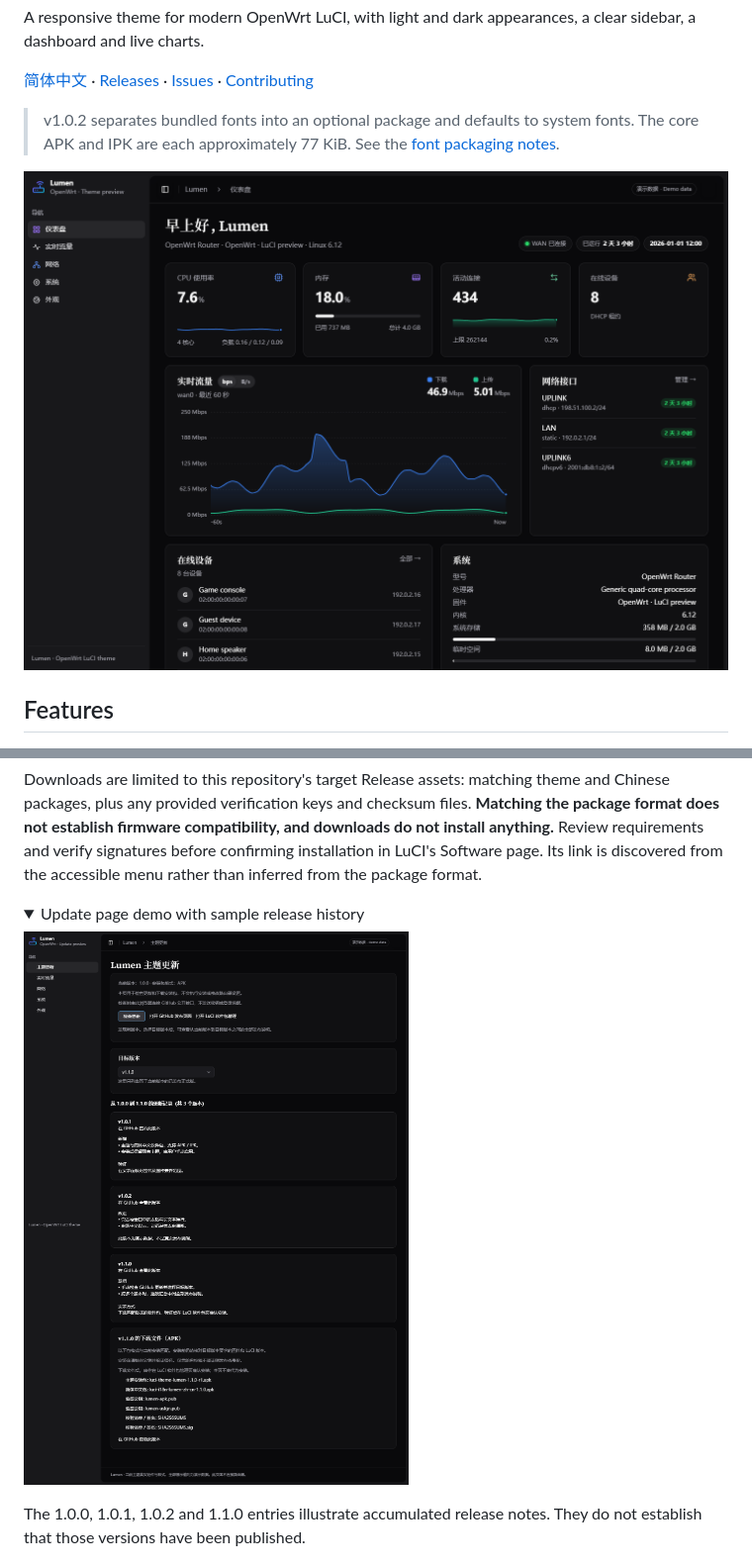
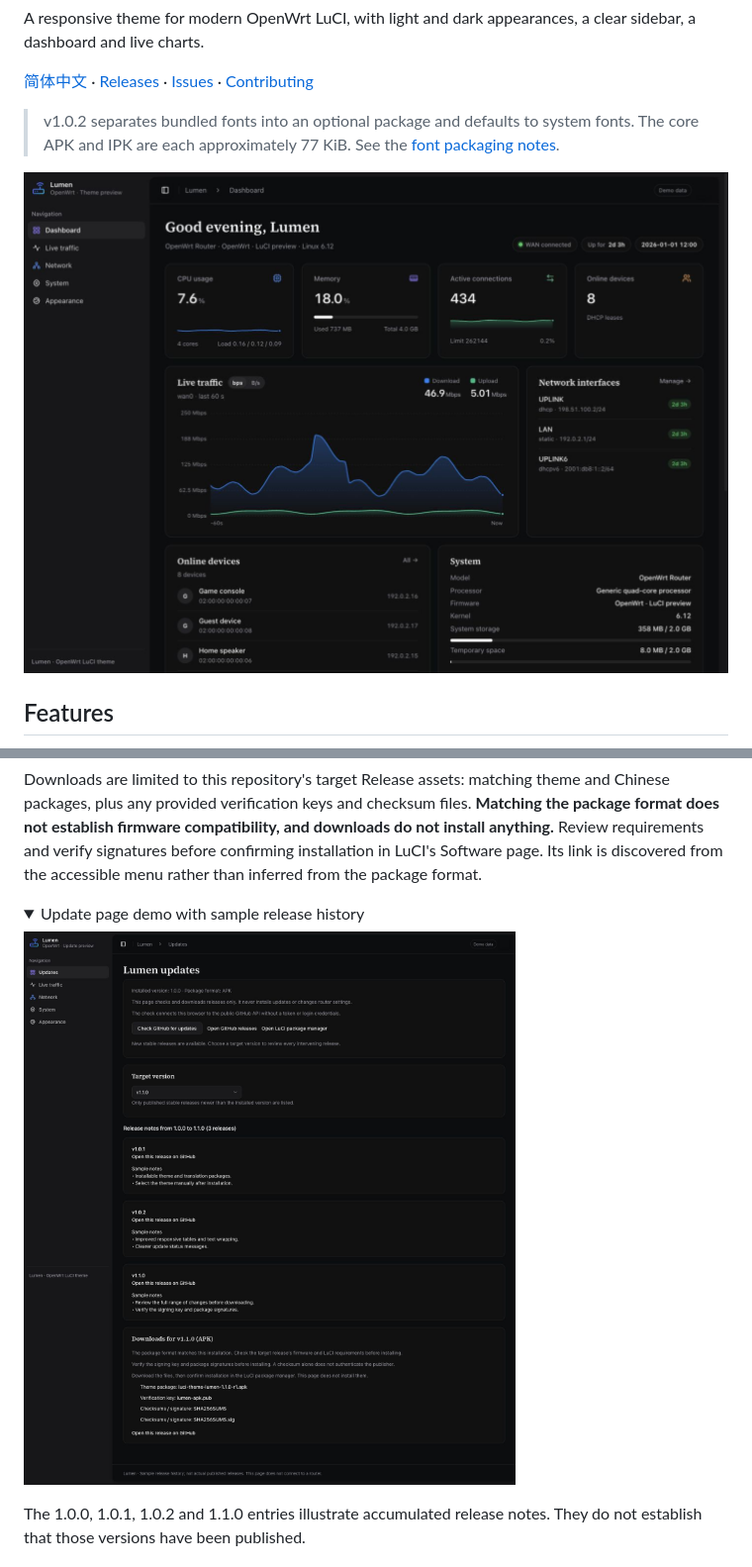
Before and after one commit to qidlek114/luci-theme-lumen, a Markdown page: README.en.md, 2 parts joined by grey strips. Shown at 99% size. Rendered like a GitHub page; pictures changed too: docs/screenshots/desktop-dark-en.jpg (added), docs/screenshots/updates-demo-en.jpg (added); folded sections open.

```diff
--- a/README.en.md
+++ b/README.en.md
@@ -10,7 +10,7 @@ A responsive theme for modern OpenWrt LuCI, with light and dark appearances, a c
 
 > v1.0.2 separates bundled fonts into an optional package and defaults to system fonts. The core APK and IPK are each approximately 77 KiB. See the [font packaging notes](docs/FONT-PACKAGING.md).
 
-![Dark desktop appearance with synthetic demo data](docs/screenshots/desktop-dark.png)
+![Dark desktop appearance with synthetic demo data](docs/screenshots/desktop-dark-en.jpg)
 
 ## Features
 
@@ -84,7 +84,7 @@ Downloads are limited to this repository's target Release assets: matching theme
 <details>
 <summary>Update page demo with sample release history</summary>
 
-![Update page demo with sample release history, not actual published releases](docs/screenshots/updates-demo.png)
+![Update page demo with sample release history, not actual published releases](docs/screenshots/updates-demo-en.jpg)
 
 The 1.0.0, 1.0.1, 1.0.2 and 1.1.0 entries illustrate accumulated release notes. They do not establish that those versions have been published.
 
```
Also changed, not shown: other parts of README.en.md (+3 -3 lines), docs/screenshots/desktop-light-en.jpg (added), docs/screenshots/mobile-en.jpg (added), 2 other files.
